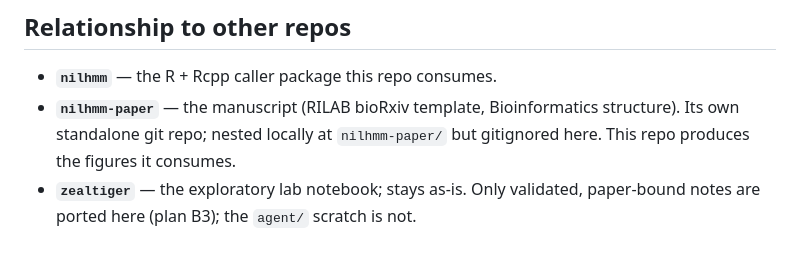
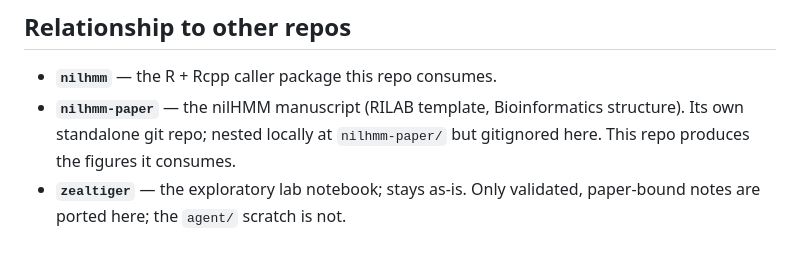
Before and after one commit to sawers-rellan-labs/zealhmm, a Markdown page: README.md, the part around one of its changes. Rendered like a GitHub page.

```diff
--- a/README.md
+++ b/README.md
@@ -109,8 +103,8 @@ TeoNAM analysis (Chen et al. 2019) and extending it to the BZea/ZEAL population:
 ## Relationship to other repos
 
 - **`nilhmm`** — the R + Rcpp caller package this repo consumes.
-- **`nilhmm-paper`** — the manuscript (RILAB bioRxiv template, Bioinformatics
+- **`nilhmm-paper`** — the nilHMM manuscript (RILAB template, Bioinformatics
   structure). Its own standalone git repo; nested locally at `nilhmm-paper/` but
   gitignored here. This repo produces the figures it consumes.
 - **`zealtiger`** — the exploratory lab notebook; stays as-is. Only validated,
-  paper-bound notes are ported here (plan B3); the `agent/` scratch is not.
+  paper-bound notes are ported here; the `agent/` scratch is not.
```
Also changed, not shown: other parts of README.md (+48 -54 lines), DATA.md (+5 -2 lines), SHAREABLE_DATASET_PLAN.md (+3 -1 lines).
